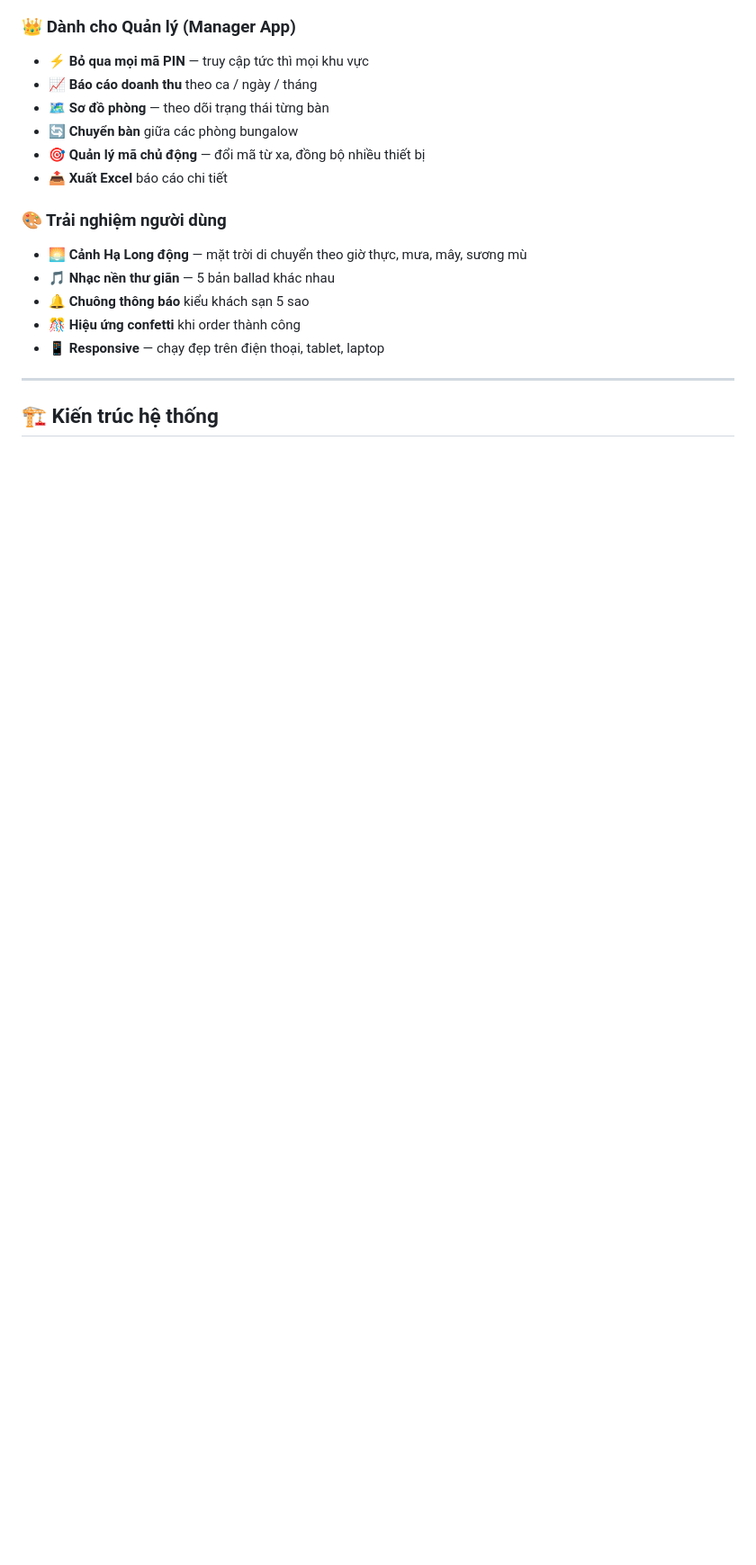
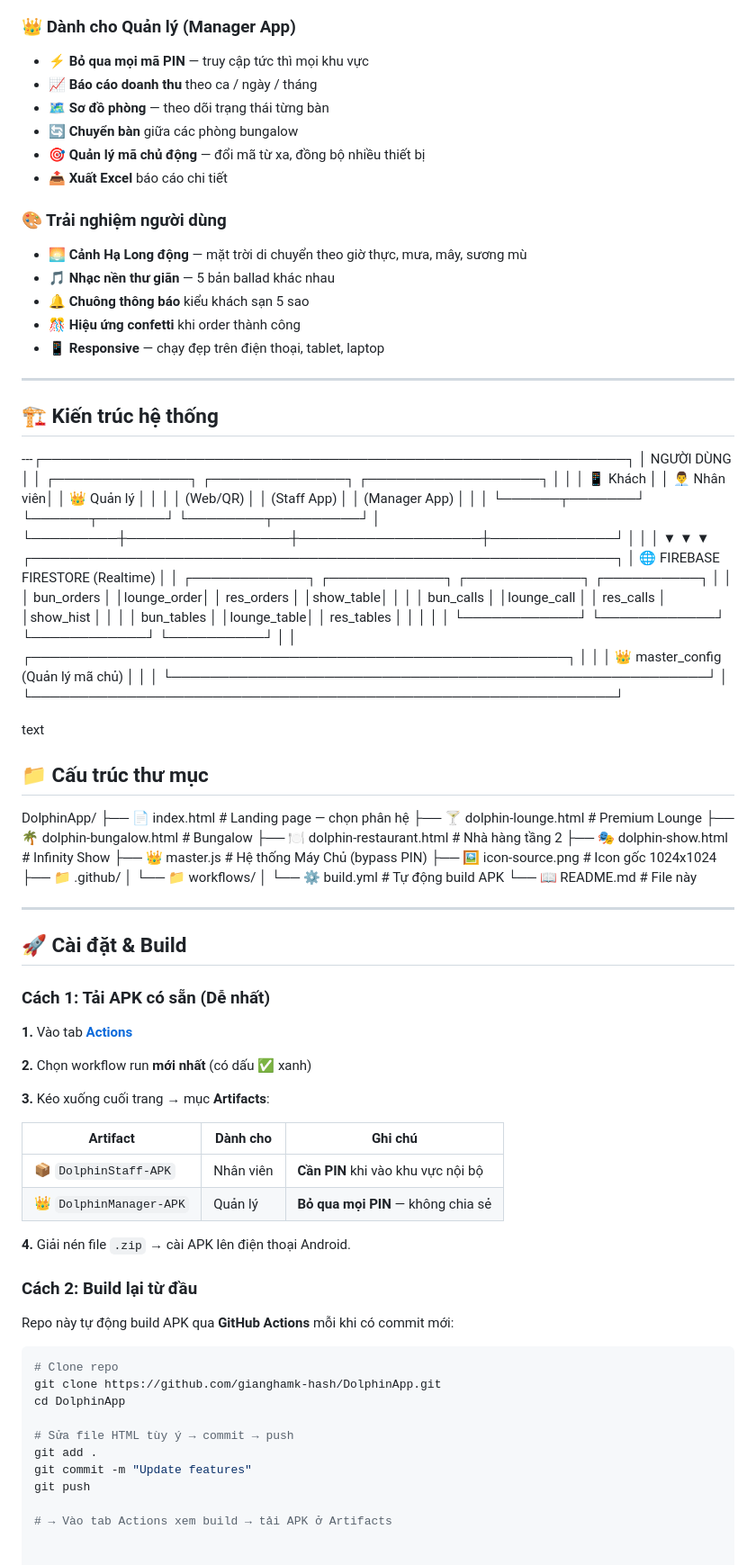
Before and after one commit to gianghamk-hash/DolphinApp, a Markdown page: README.md, the part around the change. Shown at 90% size. Drawn GitHub-style; blank space fills up the shorter version.

````diff
--- a/README.md
+++ b/README.md
@@ -87,3 +87,76 @@ Toàn bộ hệ thống sử dụng **Firebase Firestore realtime** — mọi th
 ---
 
 ## 🏗️ Kiến trúc hệ thống
+
+---┌─────────────────────────────────────────────────────────────┐
+│ NGƯỜI DÙNG │
+│ ┌──────────────┐ ┌──────────────┐ ┌──────────────────┐ │
+│ │ 📱 Khách │ │ 👨‍💼 Nhân viên│ │ 👑 Quản lý │ │
+│ │ (Web/QR) │ │ (Staff App) │ │ (Manager App) │ │
+│ └──────┬───────┘ └──────┬───────┘ └────────┬─────────┘ │
+└─────────┼─────────────────┼───────────────────┼─────────────┘
+│ │ │
+▼ ▼ ▼
+┌─────────────────────────────────────────────────────────────┐
+│ 🌐 FIREBASE FIRESTORE (Realtime) │
+│ ┌────────────┐ ┌────────────┐ ┌────────────┐ ┌──────────┐ │
+│ │ bun_orders │ │lounge_order│ │ res_orders │ │show_table│ │
+│ │ bun_calls │ │lounge_call │ │ res_calls │ │show_hist │ │
+│ │ bun_tables │ │lounge_table│ │ res_tables │ │ │ │
+│ └────────────┘ └────────────┘ └────────────┘ └──────────┘ │
+│ ┌────────────────────────────────────────────────────────┐ │
+│ │ 👑 master_config (Quản lý mã chủ) │ │
+│ └────────────────────────────────────────────────────────┘ │
+└─────────────────────────────────────────────────────────────┘
+
+text
+
+
+## 📁 Cấu trúc thư mục
+DolphinApp/
+├── 📄 index.html # Landing page — chọn phân hệ
+├── 🍸 dolphin-lounge.html # Premium Lounge
+├── 🌴 dolphin-bungalow.html # Bungalow
+├── 🍽️ dolphin-restaurant.html # Nhà hàng tầng 2
+├── 🎭 dolphin-show.html # Infinity Show
+├── 👑 master.js # Hệ thống Máy Chủ (bypass PIN)
+├── 🖼️ icon-source.png # Icon gốc 1024x1024
+├── 📁 .github/
+│ └── 📁 workflows/
+│ └── ⚙️ build.yml # Tự động build APK
+└── 📖 README.md # File này
+
+---
+
+## 🚀 Cài đặt & Build
+
+### Cách 1: Tải APK có sẵn (Dễ nhất)
+
+**1.** Vào tab [**Actions**](https://github.com/gianghamk-hash/DolphinApp/actions)
+
+**2.** Chọn workflow run **mới nhất** (có dấu ✅ xanh)
+
+**3.** Kéo xuống cuối trang → mục **Artifacts**:
+
+| Artifact | Dành cho | Ghi chú |
+|----------|----------|---------|
+| 📦 `DolphinStaff-APK` | Nhân viên | **Cần PIN** khi vào khu vực nội bộ |
+| 👑 `DolphinManager-APK` | Quản lý | **Bỏ qua mọi PIN** — không chia sẻ |
+
+**4.** Giải nén file `.zip` → cài APK lên điện thoại Android.
+
+### Cách 2: Build lại từ đầu
+
+Repo này tự động build APK qua **GitHub Actions** mỗi khi có commit mới:
+
+```bash
+# Clone repo
+git clone https://github.com/gianghamk-hash/DolphinApp.git
+cd DolphinApp
+
+# Sửa file HTML tùy ý → commit → push
+git add .
+git commit -m "Update features"
+git push
+
+# → Vào tab Actions xem build → tải APK ở Artifacts
````
